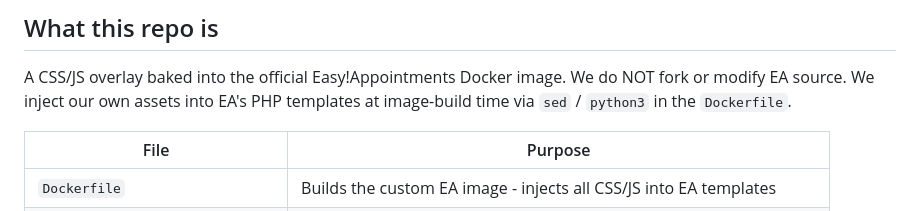
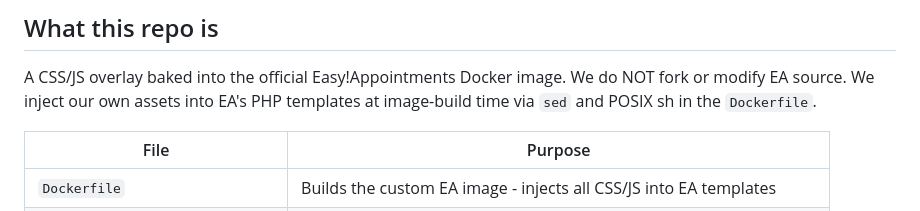
Before and after one commit to ohadis7/Shalibo-New-Appointment-App, a Markdown page: CLAUDE.md, the part around the change. Rendered like a GitHub page.

Commit message:
Correct a stale CLAUDE.md line about the injection tooling
Co-Authored-By: Claude Opus 5 <noreply@anthropic.com>
Claude-Session: https://claude.ai/code/session_011PNXL9jd63wLvawyTptc1Q

```diff
--- a/CLAUDE.md
+++ b/CLAUDE.md
@@ -7,7 +7,7 @@ reads this file first. Keep it accurate; a stale CLAUDE.md is worse than none.
 
 A CSS/JS overlay baked into the official Easy!Appointments Docker image.
 We do NOT fork or modify EA source. We inject our own assets into EA's PHP
-templates at image-build time via `sed` / `python3` in the `Dockerfile`.
+templates at image-build time via `sed` and POSIX sh in the `Dockerfile`.
 
 | File | Purpose |
 |------|---------|
```
